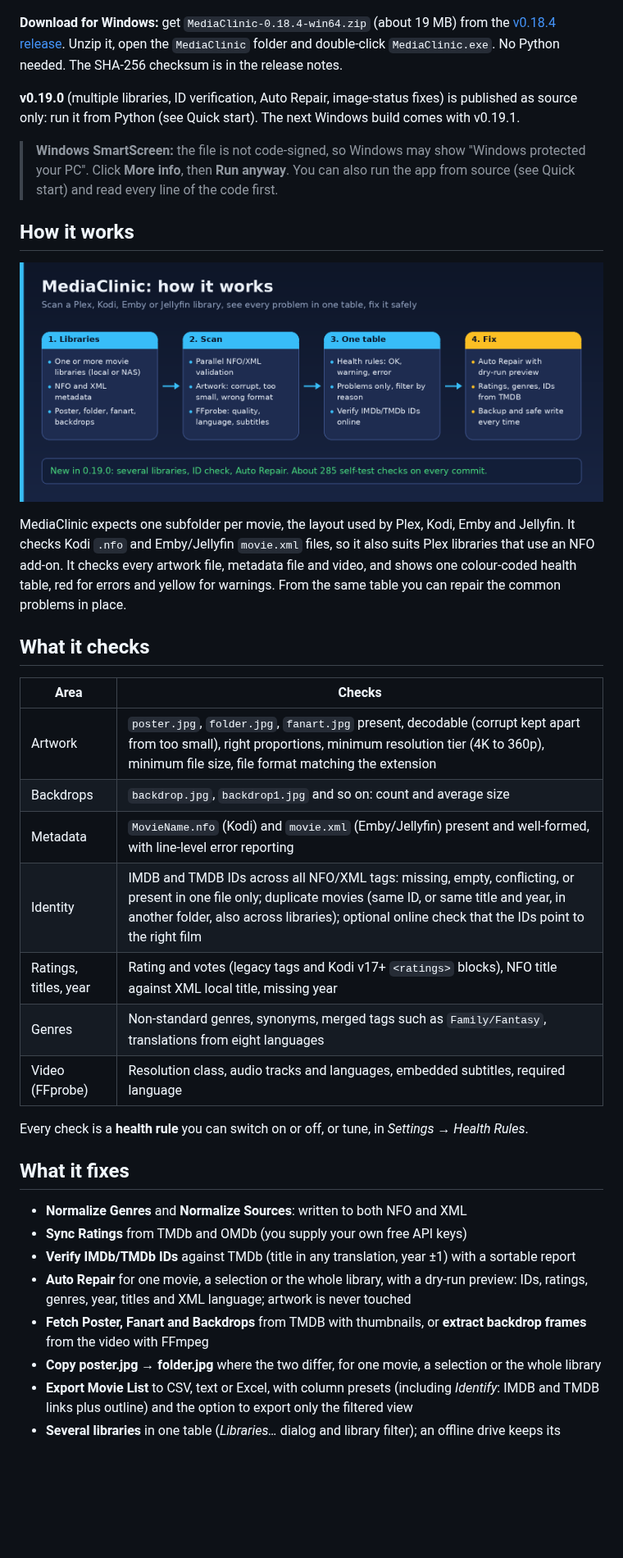
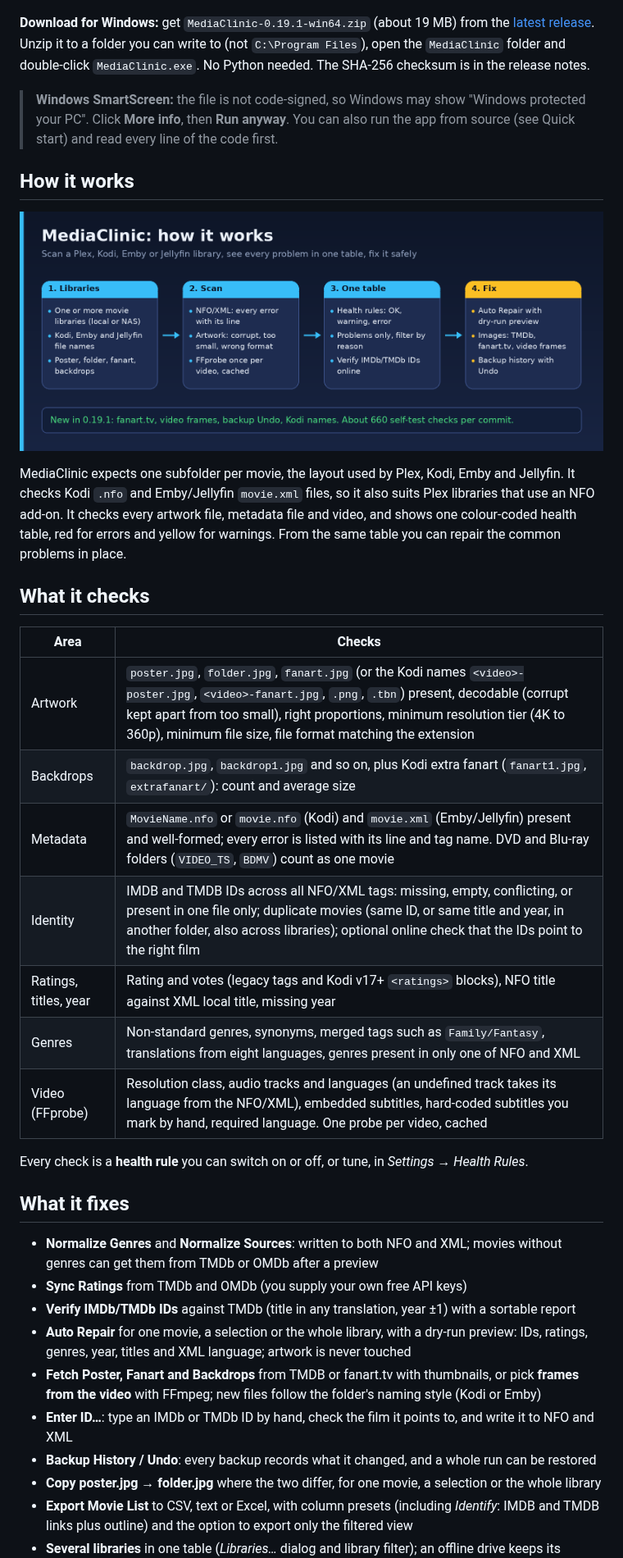
Before and after one commit to junqueirach/mediaclinic, a Markdown page: README.md, the part around one of its changes. Shown at 82% size. GitHub-like rendering; pictures changed too: docs/screenshots/how-it-works.png; blank space fills up the shorter version.

Commit message:
MediaClinic 0.19.1: fanart.tv, video frames, backup undo, Kodi naming, Windows build

```diff
--- a/README.md
+++ b/README.md
@@ -6,9 +6,7 @@
 
 <p align="center"><img src="docs/screenshots/mediaclinic.png" alt="MediaClinic screenshot" width="900"></p>
 
-**Download for Windows:** get `MediaClinic-0.18.4-win64.zip` (about 19 MB) from the [v0.18.4 release](https://github.com/junqueirach/mediaclinic/releases/tag/v0.18.4). Unzip it, open the `MediaClinic` folder and double-click `MediaClinic.exe`. No Python needed. The SHA-256 checksum is in the release notes.
-
-**v0.19.0** (multiple libraries, ID verification, Auto Repair, image-status fixes) is published as source only: run it from Python (see Quick start). The next Windows build comes with v0.19.1.
+**Download for Windows:** get `MediaClinic-0.19.1-win64.zip` (about 19 MB) from the [latest release](https://github.com/junqueirach/mediaclinic/releases/latest). Unzip it to a folder you can write to (not `C:\Program Files`), open the `MediaClinic` folder and double-click `MediaClinic.exe`. No Python needed. The SHA-256 checksum is in the release notes.
 
 > **Windows SmartScreen:** the file is not code-signed, so Windows may show "Windows protected your PC". Click **More info**, then **Run anyway**. You can also run the app from source (see Quick start) and read every line of the code first.
 
@@ -22,23 +20,25 @@ MediaClinic expects one subfolder per movie, the layout used by Plex, Kodi, Emby
 
 | Area | Checks |
 |---|---|
-| Artwork | `poster.jpg`, `folder.jpg`, `fanart.jpg` present, decodable (corrupt kept apart from too small), right proportions, minimum resolution tier (4K to 360p), minimum file size, file format matching the extension |
-| Backdrops | `backdrop.jpg`, `backdrop1.jpg` and so on: count and average size |
-| Metadata | `MovieName.nfo` (Kodi) and `movie.xml` (Emby/Jellyfin) present and well-formed, with line-level error reporting |
+| Artwork | `poster.jpg`, `folder.jpg`, `fanart.jpg` (or the Kodi names `<video>-poster.jpg`, `<video>-fanart.jpg`, `.png`, `.tbn`) present, decodable (corrupt kept apart from too small), right proportions, minimum resolution tier (4K to 360p), minimum file size, file format matching the extension |
+| Backdrops | `backdrop.jpg`, `backdrop1.jpg` and so on, plus Kodi extra fanart (`fanart1.jpg`, `extrafanart/`): count and average size |
+| Metadata | `MovieName.nfo` or `movie.nfo` (Kodi) and `movie.xml` (Emby/Jellyfin) present and well-formed; every error is listed with its line and tag name. DVD and Blu-ray folders (`VIDEO_TS`, `BDMV`) count as one movie |
 | Identity | IMDB and TMDB IDs across all NFO/XML tags: missing, empty, conflicting, or present in one file only; duplicate movies (same ID, or same title and year, in another folder, also across libraries); optional online check that the IDs point to the right film |
 | Ratings, titles, year | Rating and votes (legacy tags and Kodi v17+ `<ratings>` blocks), NFO title against XML local title, missing year |
-| Genres | Non-standard genres, synonyms, merged tags such as `Family/Fantasy`, translations from eight languages |
-| Video (FFprobe) | Resolution class, audio tracks and languages, embedded subtitles, required language |
+| Genres | Non-standard genres, synonyms, merged tags such as `Family/Fantasy`, translations from eight languages, genres present in only one of NFO and XML |
+| Video (FFprobe) | Resolution class, audio tracks and languages (an undefined track takes its language from the NFO/XML), embedded subtitles, hard-coded subtitles you mark by hand, required language. One probe per video, cached |
 
 Every check is a **health rule** you can switch on or off, or tune, in *Settings → Health Rules*.
 
 ## What it fixes
 
-- **Normalize Genres** and **Normalize Sources**: written to both NFO and XML
+- **Normalize Genres** and **Normalize Sources**: written to both NFO and XML; movies without genres can get them from TMDb or OMDb after a preview
 - **Sync Ratings** from TMDb and OMDb (you supply your own free API keys)
 - **Verify IMDb/TMDb IDs** against TMDb (title in any translation, year ±1) with a sortable report
 - **Auto Repair** for one movie, a selection or the whole library, with a dry-run preview: IDs, ratings, genres, year, titles and XML language; artwork is never touched
-- **Fetch Poster, Fanart and Backdrops** from TMDB with thumbnails, or **extract backdrop frames** from the video with FFmpeg
+- **Fetch Poster, Fanart and Backdrops** from TMDB or fanart.tv with thumbnails, or pick **frames from the video** with FFmpeg; new files follow the folder's naming style (Kodi or Emby)
+- **Enter ID…**: type an IMDb or TMDb ID by hand, check the film it points to, and write it to NFO and XML
+- **Backup History / Undo**: every backup records what it changed, and a whole run can be restored
 - **Copy poster.jpg → folder.jpg** where the two differ, for one movie, a selection or the whole library
 - **Export Movie List** to CSV, text or Excel, with column presets (including *Identify*: IMDB and TMDB links plus outline) and the option to export only the filtered view
 - **Several libraries** in one table (*Libraries…* dialog and library filter); an offline drive keeps its cached rows
```
Also changed, not shown: other parts of README.md (+3 -3 lines), CHANGELOG.md (+35 -1 lines), docs/screenshots/mediaclinic.png, docs/screenshots/social-preview.png, 12 other files.
